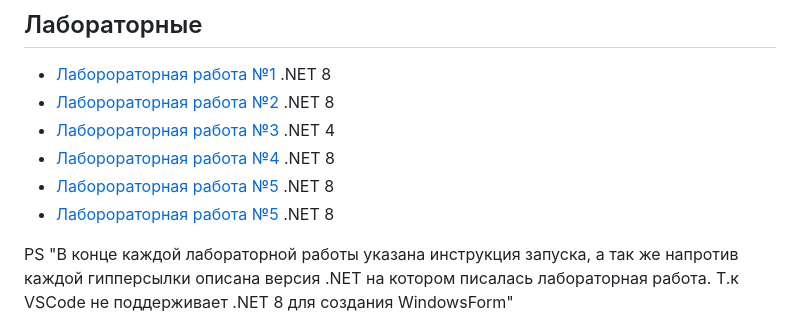
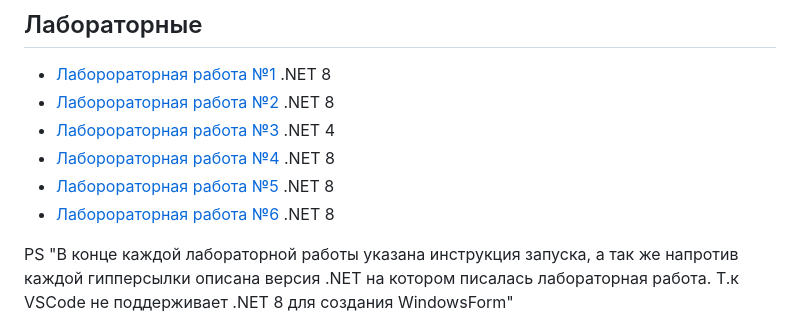
Before and after one commit to KotDev/KUBSU_CASD, a Markdown page: README.md, the part around the change. Drawn GitHub-style.

```diff
--- a/README.md
+++ b/README.md
@@ -10,7 +10,7 @@
  - [Лаборораторная работа №3](https://github.com/KotDev/KUBSU_CASD/tree/main/lab_3) .NET 4
  - [Лаборораторная работа №4](https://github.com/KotDev/KUBSU_CASD/tree/main/lab_4) .NET 8
  - [Лаборораторная работа №5](https://github.com/KotDev/KUBSU_CASD/tree/main/lab_5) .NET 8
- - [Лаборораторная работа №5](https://github.com/KotDev/KUBSU_CASD/tree/main/lab_8) .NET 8
+ - [Лаборораторная работа №6](https://github.com/KotDev/KUBSU_CASD/tree/main/lab_6) .NET 8
 
 
 PS "В конце каждой лабораторной работы указана инструкция запуска, а так же напротив каждой гипперсылки
```
